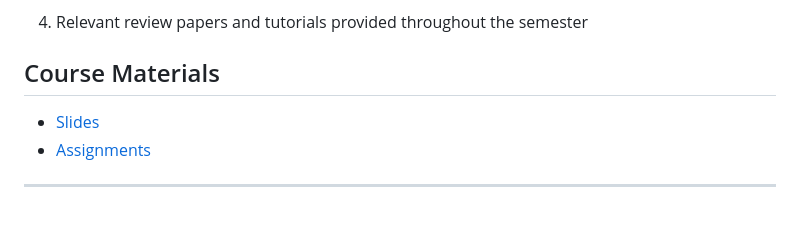
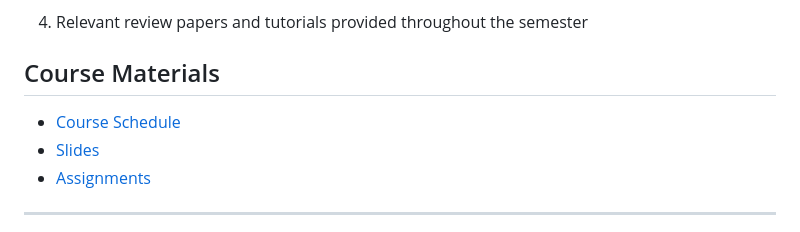
Before and after one commit to Aiying0512/DS6410_MLII_2026, a Markdown page: README.md, the part around the change. GitHub-like rendering.

```diff
--- a/README.md
+++ b/README.md
@@ -90,6 +90,7 @@ This course requires the use of the following statistical and typesetting softwa
 4. Relevant review papers and tutorials provided throughout the semester
 
 ## Course Materials
+- [Course Schedule](schedule.md)
 - [Slides](slides/)
 - [Assignments](assignments/)
 
```
